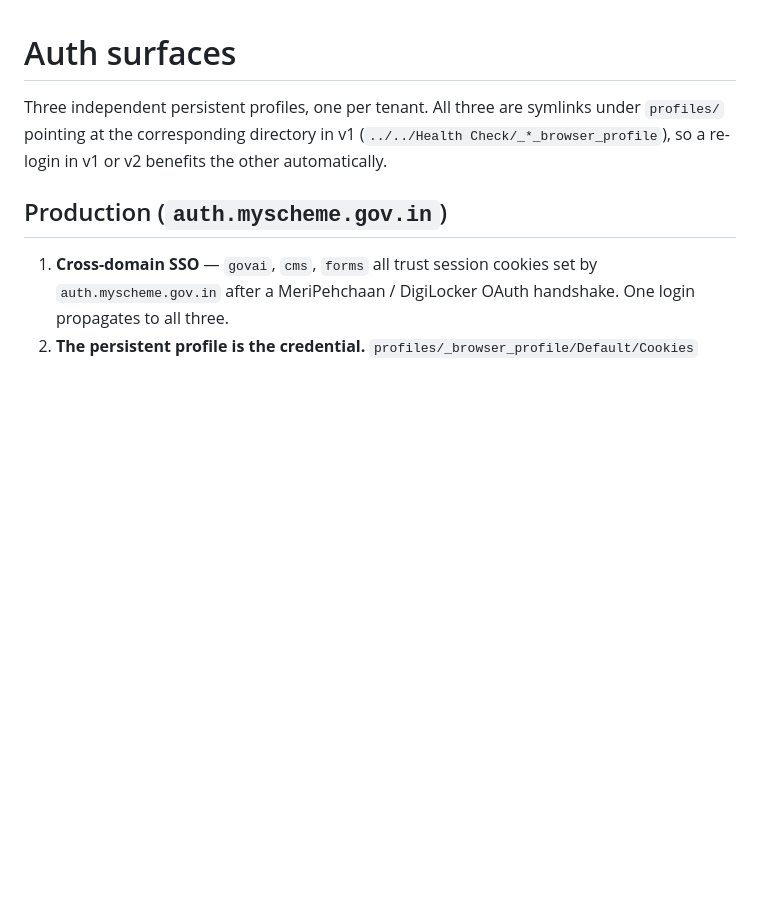
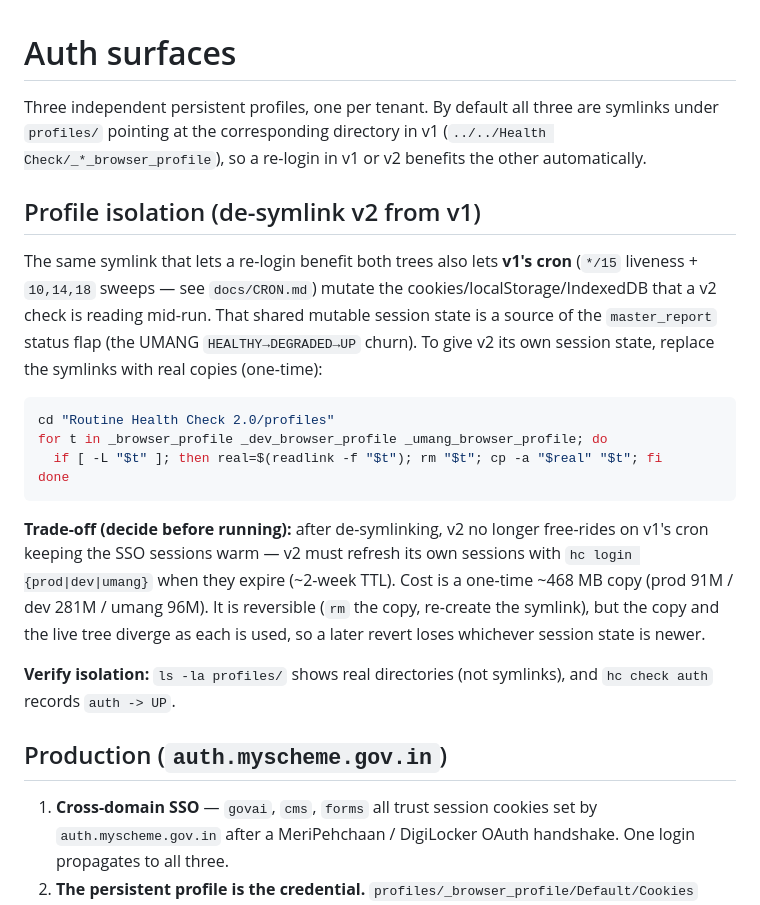
Before and after one commit to Akhilesh-Chauhan/routine-health-check, a Markdown page: Routine Health Check 2.0/docs/AUTH.md, the part around the change. GitHub-like rendering; blank space fills up the shorter version.

Commit message:
docs: de-symlink v2 profiles from v1 to stop cross-tree session churn

````diff
--- a/Routine Health Check 2.0/docs/AUTH.md
+++ b/Routine Health Check 2.0/docs/AUTH.md
@@ -1,9 +1,35 @@
 # Auth surfaces
 
-Three independent persistent profiles, one per tenant. All three are
+Three independent persistent profiles, one per tenant. By default all three are
 symlinks under `profiles/` pointing at the corresponding directory in
 v1 (`../../Health Check/_*_browser_profile`), so a re-login in v1 or v2
 benefits the other automatically.
+
+## Profile isolation (de-symlink v2 from v1)
+
+The same symlink that lets a re-login benefit both trees also lets **v1's cron**
+(`*/15` liveness + `10,14,18` sweeps — see `docs/CRON.md`) mutate the
+cookies/localStorage/IndexedDB that a v2 check is reading mid-run. That shared
+mutable session state is a source of the `master_report` status flap (the
+UMANG `HEALTHY→DEGRADED→UP` churn). To give v2 its own session state, replace the
+symlinks with real copies (one-time):
+
+```bash
+cd "Routine Health Check 2.0/profiles"
+for t in _browser_profile _dev_browser_profile _umang_browser_profile; do
+  if [ -L "$t" ]; then real=$(readlink -f "$t"); rm "$t"; cp -a "$real" "$t"; fi
+done
+```
+
+**Trade-off (decide before running):** after de-symlinking, v2 no longer
+free-rides on v1's cron keeping the SSO sessions warm — v2 must refresh its own
+sessions with `hc login {prod|dev|umang}` when they expire (~2-week TTL). Cost is
+a one-time ~468 MB copy (prod 91M / dev 281M / umang 96M). It is reversible (`rm`
+the copy, re-create the symlink), but the copy and the live tree diverge as each
+is used, so a later revert loses whichever session state is newer.
+
+**Verify isolation:** `ls -la profiles/` shows real directories (not symlinks),
+and `hc check auth` records `auth -> UP`.
 
 ## Production (`auth.myscheme.gov.in`)
 
````
Also changed, not shown: Routine Health Check 2.0/CLAUDE.md (+10 -2 lines).
